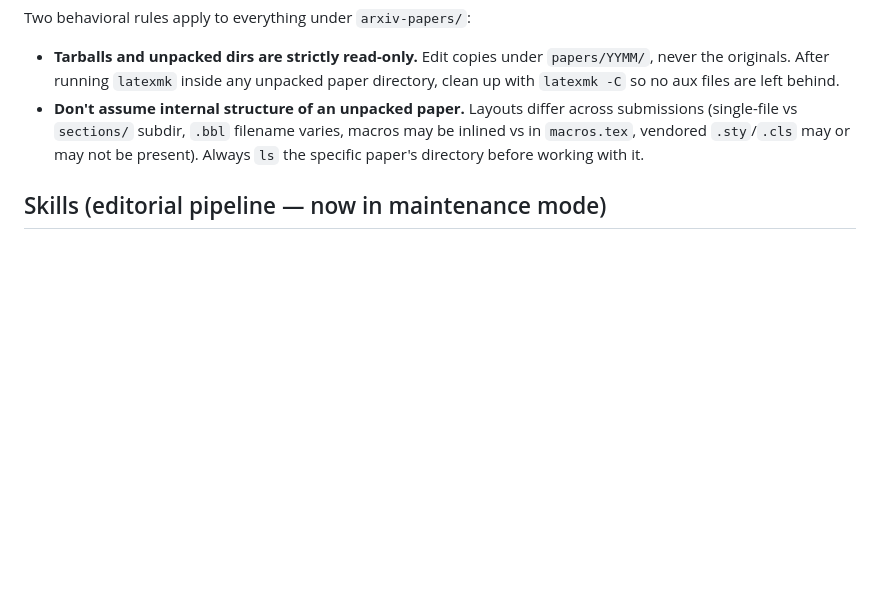
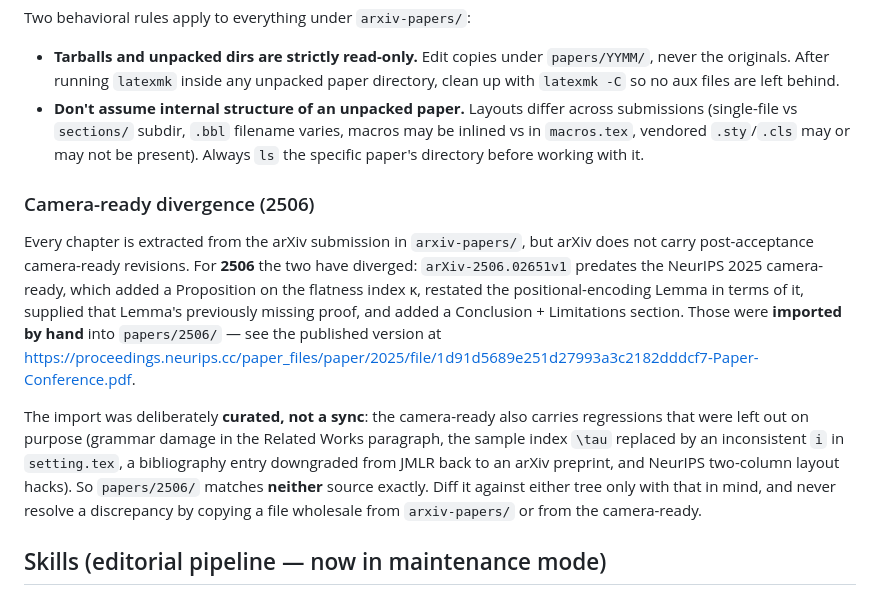
Before and after one commit to arn4/phd-thesis, a Markdown page: CLAUDE.md, the part around the change. GitHub-like rendering; blank space fills up the shorter version.

Commit message:
document the 2506 camera-ready divergence in CLAUDE.md

```diff
--- a/CLAUDE.md
+++ b/CLAUDE.md
@@ -56,6 +56,12 @@ Two behavioral rules apply to everything under `arxiv-papers/`:
 - **Tarballs and unpacked dirs are strictly read-only.** Edit copies under `papers/YYMM/`, never the originals. After running `latexmk` inside any unpacked paper directory, clean up with `latexmk -C` so no aux files are left behind.
 - **Don't assume internal structure of an unpacked paper.** Layouts differ across submissions (single-file vs `sections/` subdir, `.bbl` filename varies, macros may be inlined vs in `macros.tex`, vendored `.sty`/`.cls` may or may not be present). Always `ls` the specific paper's directory before working with it.
 
+### Camera-ready divergence (2506)
+
+Every chapter is extracted from the arXiv submission in `arxiv-papers/`, but arXiv does not carry post-acceptance camera-ready revisions. For **2506** the two have diverged: `arXiv-2506.02651v1` predates the NeurIPS 2025 camera-ready, which added a Proposition on the flatness index κ, restated the positional-encoding Lemma in terms of it, supplied that Lemma's previously missing proof, and added a Conclusion + Limitations section. Those were **imported by hand** into `papers/2506/` — see the published version at <https://proceedings.neurips.cc/paper_files/paper/2025/file/1d91d5689e251d27993a3c2182dddcf7-Paper-Conference.pdf>.
+
+The import was deliberately **curated, not a sync**: the camera-ready also carries regressions that were left out on purpose (grammar damage in the Related Works paragraph, the sample index `\tau` replaced by an inconsistent `i` in `setting.tex`, a bibliography entry downgraded from JMLR back to an arXiv preprint, and NeurIPS two-column layout hacks). So `papers/2506/` matches **neither** source exactly. Diff it against either tree only with that in mind, and never resolve a discrepancy by copying a file wholesale from `arxiv-papers/` or from the camera-ready.
+
 ## Skills (editorial pipeline — now in maintenance mode)
 
 Five papers are active in the thesis (2302, 2305, 2405, 2406, 2506); three others (2402, 2602, 2605) are fully extracted into `papers/YYMM/` but are definitively excluded from the final manuscript. All eight have been extracted and Luca is now hand-editing both that tree and the three merged outputs at root. **Do not re-run any of the editorial skills proactively:**
```
